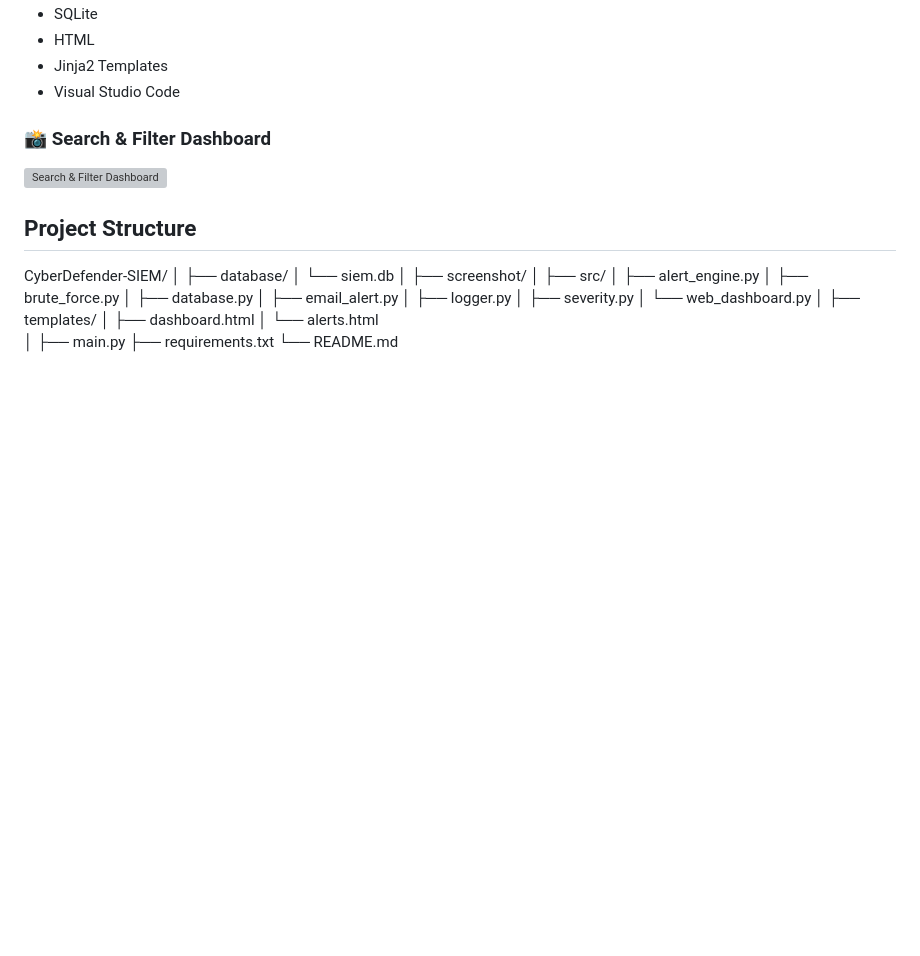
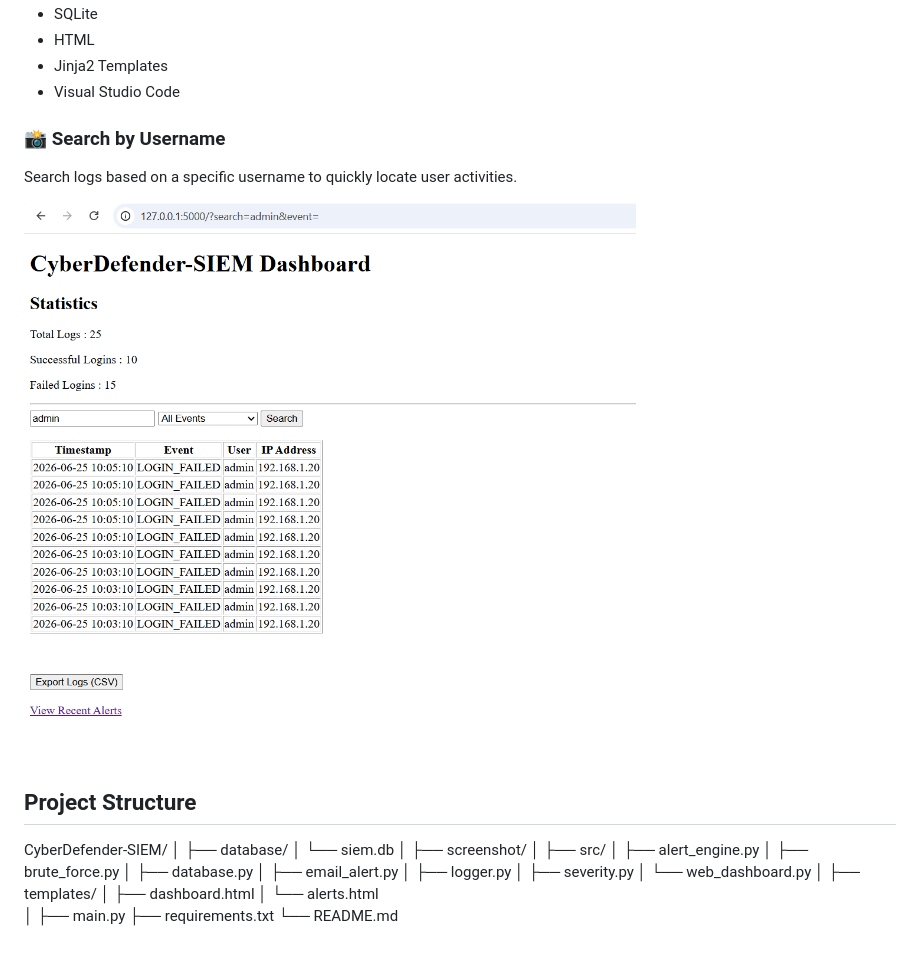
Before and after one commit to nisargarnayak22-lgtm/CyberDefender-SIEM, a Markdown page: readme.md, the part around the change. Drawn GitHub-style; blank space fills up the shorter version; grey boxes are pictures that could not be loaded.

Commit message:
Updated README with Day 11 screenshots

```diff
--- a/readme.md
+++ b/readme.md
@@ -240,9 +240,12 @@ Displays the latest failed login attempts separately, making it easier to monito
 - Jinja2 Templates
 - Visual Studio Code
 
-### 📸 Search & Filter Dashboard
+### 📸 Search by Username
 
-![Search & Filter Dashboard](screenshot/search_filter_dashboard.png)
+Search logs based on a specific username to quickly locate user activities.
+
+![Search by Username](screenshot/search_by_username.png)
+
 
 ## Project Structure
 
```
